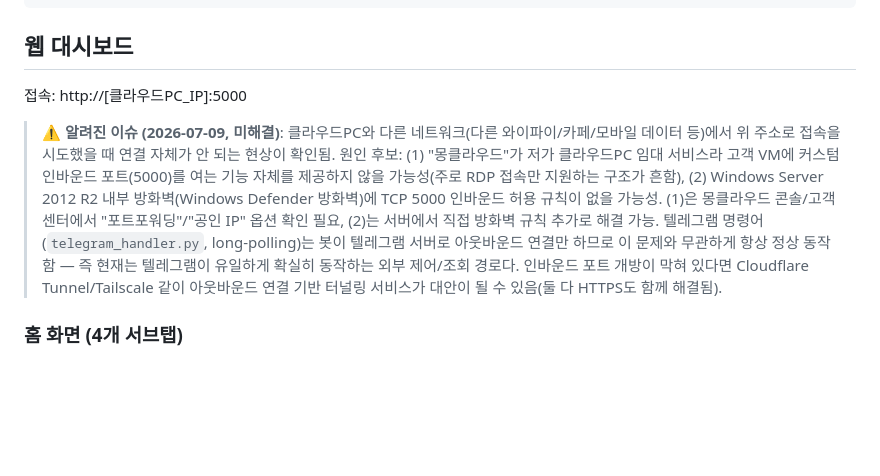
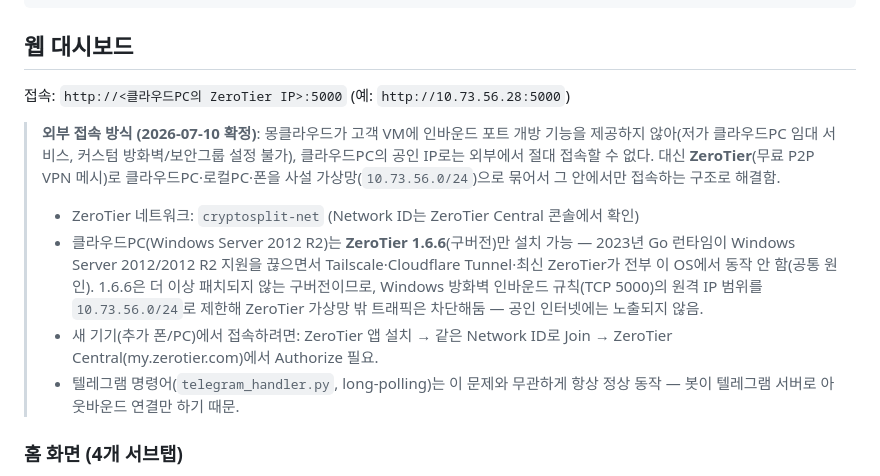
Before and after one commit to dbghwns0111/crypto-split-bot, a Markdown page: CLAUDE.md, the part around the change. Drawn GitHub-style; blank space fills up the shorter version.

Commit message:
docs: 외부 웹 대시보드 접속을 ZeroTier VPN 경유 방식으로 문서화
몽클라우드가 인바운드 포트 개방을 지원하지 않아 클라우드PC/로컬PC/폰을
ZeroTier(10.73.56.0/24)로 묶어 접속하는 방식으로 확정. Windows Server
2012 R2에서는 구버전(1.6.6)만 설치 가능하다는 점과 방화벽 범위를
ZeroTier 대역으로 제한한 점을 함께 기록.

````diff
--- a/CLAUDE.md
+++ b/CLAUDE.md
@@ -262,18 +262,22 @@ system:
 ```
 
 ## 웹 대시보드
-접속: http://[클라우드PC_IP]:5000
+접속: `http://<클라우드PC의 ZeroTier IP>:5000` (예: `http://10.73.56.28:5000`)
 
-> ⚠️ **알려진 이슈 (2026-07-09, 미해결)**: 클라우드PC와 다른 네트워크(다른 와이파이/카페/모바일
-> 데이터 등)에서 위 주소로 접속을 시도했을 때 연결 자체가 안 되는 현상이 확인됨. 원인 후보: (1)
-> "몽클라우드"가 저가 클라우드PC 임대 서비스라 고객 VM에 커스텀 인바운드 포트(5000)를 여는 기능
-> 자체를 제공하지 않을 가능성(주로 RDP 접속만 지원하는 구조가 흔함), (2) Windows Server 2012 R2
-> 내부 방화벽(Windows Defender 방화벽)에 TCP 5000 인바운드 허용 규칙이 없을 가능성. (1)은 몽클라우드
-> 콘솔/고객센터에서 "포트포워딩"/"공인 IP" 옵션 확인 필요, (2)는 서버에서 직접 방화벽 규칙 추가로
-> 해결 가능. 텔레그램 명령어(`telegram_handler.py`, long-polling)는 봇이 텔레그램 서버로 아웃바운드
-> 연결만 하므로 이 문제와 무관하게 항상 정상 동작함 — 즉 현재는 텔레그램이 유일하게 확실히 동작하는
-> 외부 제어/조회 경로다. 인바운드 포트 개방이 막혀 있다면 Cloudflare Tunnel/Tailscale 같이
-> 아웃바운드 연결 기반 터널링 서비스가 대안이 될 수 있음(둘 다 HTTPS도 함께 해결됨).
+> **외부 접속 방식 (2026-07-10 확정)**: 몽클라우드가 고객 VM에 인바운드 포트 개방 기능을 제공하지
+> 않아(저가 클라우드PC 임대 서비스, 커스텀 방화벽/보안그룹 설정 불가), 클라우드PC의 공인 IP로는
+> 외부에서 절대 접속할 수 없다. 대신 **ZeroTier**(무료 P2P VPN 메시)로 클라우드PC·로컬PC·폰을
+> 사설 가상망(`10.73.56.0/24`)으로 묶어서 그 안에서만 접속하는 구조로 해결함.
+> - ZeroTier 네트워크: `cryptosplit-net` (Network ID는 ZeroTier Central 콘솔에서 확인)
+> - 클라우드PC(Windows Server 2012 R2)는 **ZeroTier 1.6.6**(구버전)만 설치 가능 — 2023년 Go
+>   런타임이 Windows Server 2012/2012 R2 지원을 끊으면서 Tailscale·Cloudflare Tunnel·최신
+>   ZeroTier가 전부 이 OS에서 동작 안 함(공통 원인). 1.6.6은 더 이상 패치되지 않는 구버전이므로,
+>   Windows 방화벽 인바운드 규칙(TCP 5000)의 원격 IP 범위를 `10.73.56.0/24`로 제한해 ZeroTier
+>   가상망 밖 트래픽은 차단해둠 — 공인 인터넷에는 노출되지 않음.
+> - 새 기기(추가 폰/PC)에서 접속하려면: ZeroTier 앱 설치 → 같은 Network ID로 Join → ZeroTier
+>   Central(my.zerotier.com)에서 Authorize 필요.
+> - 텔레그램 명령어(`telegram_handler.py`, long-polling)는 이 문제와 무관하게 항상 정상 동작 —
+>   봇이 텔레그램 서버로 아웃바운드 연결만 하기 때문.
 
 ### 홈 화면 (4개 서브탭)
 1. **실시간**: BTC/ETH/XRP/USDT 현재가 + 봇 상태 카드 (시작/중지 버튼)
````
